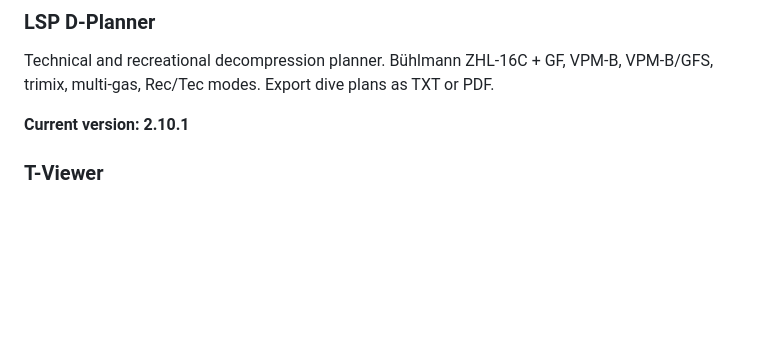
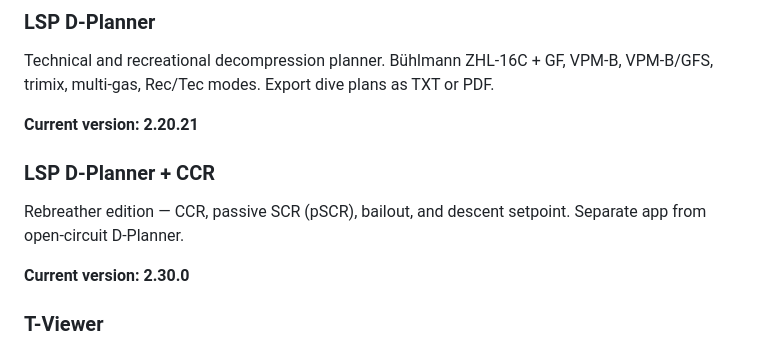
Before and after one commit to Three-Cats-LSP/threecats-lsp.com, a Markdown page: README.md, the part around the change. GitHub-like rendering; blank space fills up the shorter version.

Commit message:
docs: add CCR app blurb and version in site README
Co-authored-by: Cursor <cursoragent@cursor.com>

```diff
--- a/README.md
+++ b/README.md
@@ -18,7 +18,12 @@ Homepage and deployment hub for the **Three Cats LSP Diver's Toolkit** — free,
 ### LSP D-Planner
 Technical and recreational decompression planner. Bühlmann ZHL-16C + GF, VPM-B, VPM-B/GFS, trimix, multi-gas, Rec/Tec modes. Export dive plans as TXT or PDF.
 
-**Current version: 2.10.1**
+**Current version: 2.20.21**
+
+### LSP D-Planner + CCR
+Rebreather edition — CCR, passive SCR (pSCR), bailout, and descent setpoint. Separate app from open-circuit D-Planner.
+
+**Current version: 2.30.0**
 
 ### T-Viewer
 Companion for LSP D-Planner exports. Open, read, edit, and share dive plan TXT/PDF files on Android or in the browser — syntax highlighting for deco schedules, gas labels, and warnings.
```
